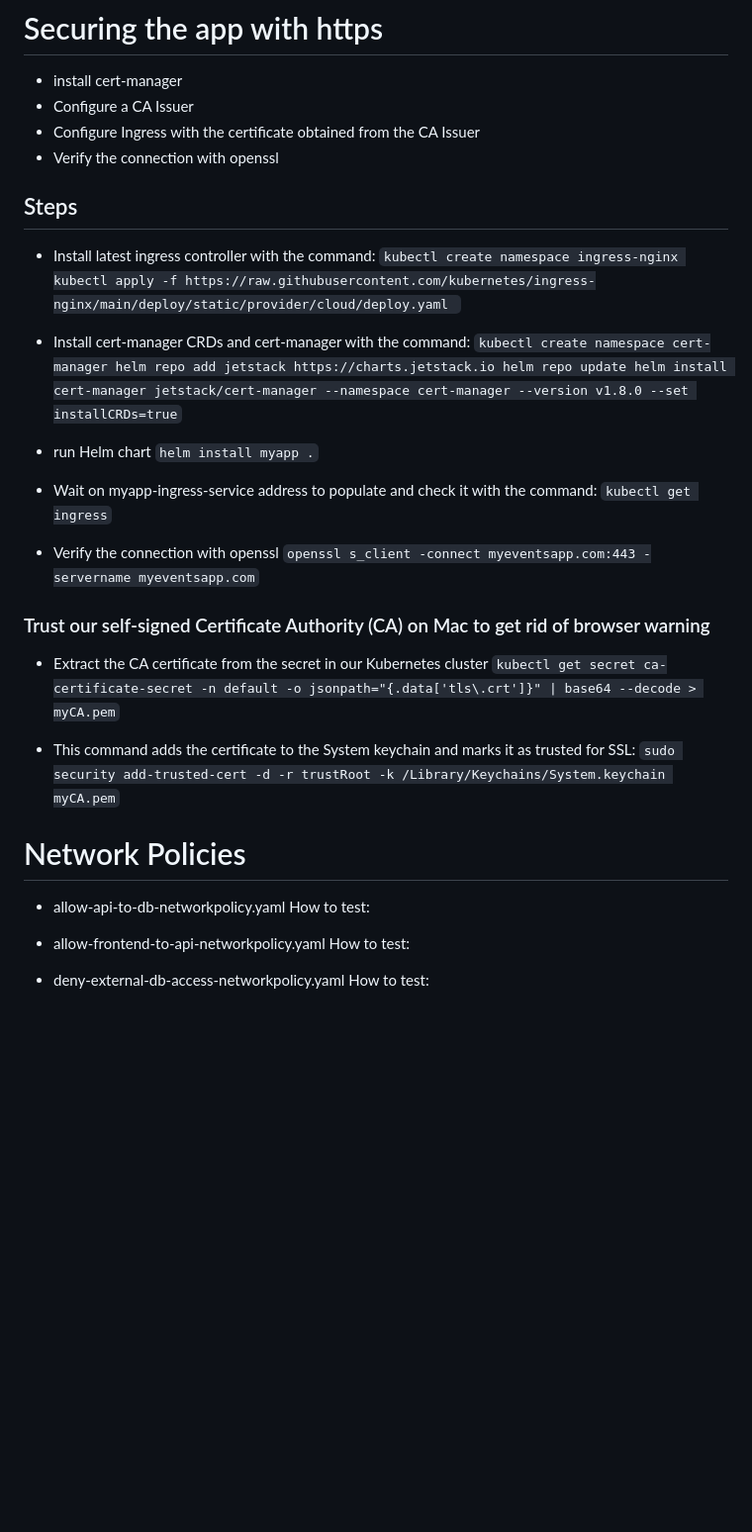
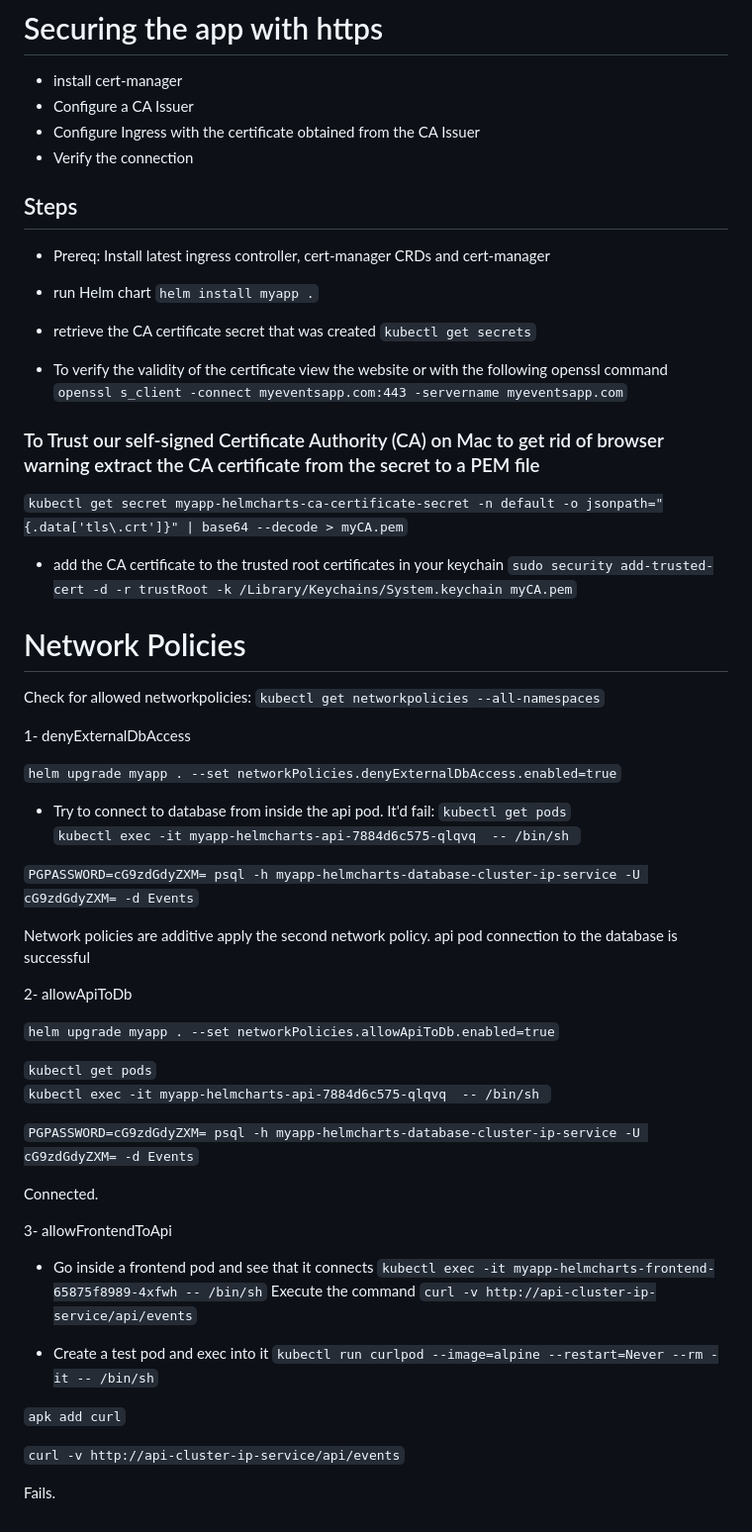
Before and after one commit to noleu/software_containerization, a Markdown page: docs/tls-and-network-policies/README.md, the part around the change. Shown: that part at 99% size. GitHub-like rendering; blank space fills up the shorter version.

Commit message:
helm with networkpolicies and certificates updated README

```diff
--- a/docs/tls-and-network-policies/README.md
+++ b/docs/tls-and-network-policies/README.md
@@ -3,45 +3,70 @@
 - install cert-manager
 - Configure a CA Issuer
 - Configure Ingress with the certificate obtained from the CA Issuer
-- Verify the connection with openssl
+- Verify the connection
 
 
 ## Steps
-- Install latest ingress controller with the command:
-`kubectl create namespace ingress-nginx
-kubectl apply -f https://raw.githubusercontent.com/kubernetes/ingress-nginx/main/deploy/static/provider/cloud/deploy.yaml
-`
-- Install cert-manager CRDs and cert-manager with the command:
-`kubectl create namespace cert-manager
-helm repo add jetstack https://charts.jetstack.io
-helm repo update
-helm install cert-manager jetstack/cert-manager --namespace cert-manager --version v1.8.0 --set installCRDs=true`
+
+- Prereq: Install latest ingress controller, cert-manager CRDs and cert-manager
 
 - run Helm chart
 `helm install myapp .`
 
-- Wait on myapp-ingress-service address to populate and check it with the command: `kubectl get ingress`
+- retrieve the CA certificate secret that was created
+`kubectl get secrets`
 
-- Verify the connection with openssl
+- To verify the validity of the certificate view the website or with the following openssl command
 `openssl s_client -connect myeventsapp.com:443 -servername myeventsapp.com`
 
+### To Trust our self-signed Certificate Authority (CA) on Mac to get rid of browser warning extract the CA certificate from the secret to a PEM file
+`kubectl get secret myapp-helmcharts-ca-certificate-secret -n default -o jsonpath="{.data['tls\.crt']}" | base64 --decode > myCA.pem`
 
-### Trust our self-signed Certificate Authority (CA) on Mac to get rid of browser warning
-
-- Extract the CA certificate from the secret in our Kubernetes cluster
-`kubectl get secret ca-certificate-secret -n default -o jsonpath="{.data['tls\.crt']}" | base64 --decode > myCA.pem`
-
-- This command adds the certificate to the System keychain and marks it as trusted for SSL:
+- add the CA certificate to the trusted root certificates in your keychain
 `sudo security add-trusted-cert -d -r trustRoot -k /Library/Keychains/System.keychain myCA.pem`
 
 
+# Network Policies
 
-# Network Policies
-- allow-api-to-db-networkpolicy.yaml
-How to test:
+Check for allowed networkpolicies:
+`kubectl get networkpolicies --all-namespaces`
 
-- allow-frontend-to-api-networkpolicy.yaml
-How to test:
+1- denyExternalDbAccess
 
-- deny-external-db-access-networkpolicy.yaml
-How to test:
+`helm upgrade myapp . --set networkPolicies.denyExternalDbAccess.enabled=true`
+
+- Try to connect to database from inside the api pod. It'd fail:
+`kubectl get pods`
+`kubectl exec -it myapp-helmcharts-api-7884d6c575-qlqvq  -- /bin/sh `
+
+`PGPASSWORD=cG9zdGdyZXM= psql -h myapp-helmcharts-database-cluster-ip-service -U cG9zdGdyZXM= -d Events`
+
+Network policies are additive apply the second network policy. api pod connection to the database is successful
+
+2- allowApiToDb
+
+`helm upgrade myapp . --set networkPolicies.allowApiToDb.enabled=true`
+
+`kubectl get pods`
+`kubectl exec -it myapp-helmcharts-api-7884d6c575-qlqvq  -- /bin/sh `
+
+`PGPASSWORD=cG9zdGdyZXM= psql -h myapp-helmcharts-database-cluster-ip-service -U cG9zdGdyZXM= -d Events`
+
+Connected.
+
+3- allowFrontendToApi
+
+- Go inside a frontend pod and see that it connects
+`kubectl exec -it myapp-helmcharts-frontend-65875f8989-4xfwh -- /bin/sh`
+Execute the command
+`curl -v http://api-cluster-ip-service/api/events`
+
+
+- Create a test pod and exec into it
+`kubectl run curlpod --image=alpine --restart=Never --rm -it -- /bin/sh`
+
+`apk add curl`
+
+`curl -v http://api-cluster-ip-service/api/events`
+
+Fails.
```
Also changed, not shown: docs/uml.md (+4 -0 lines), docs/Kubernetes-architecture.png (added), 15 other files.
